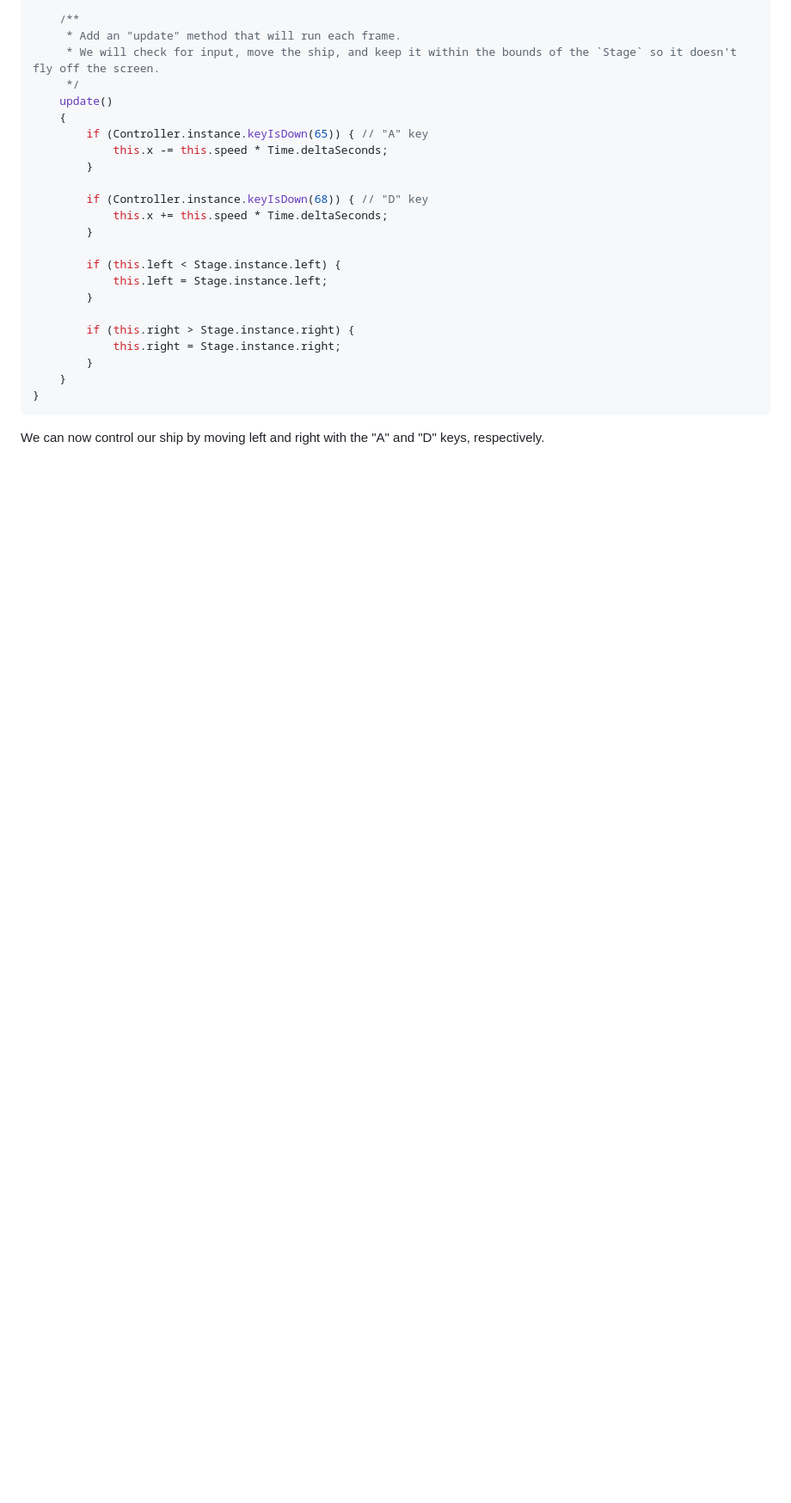
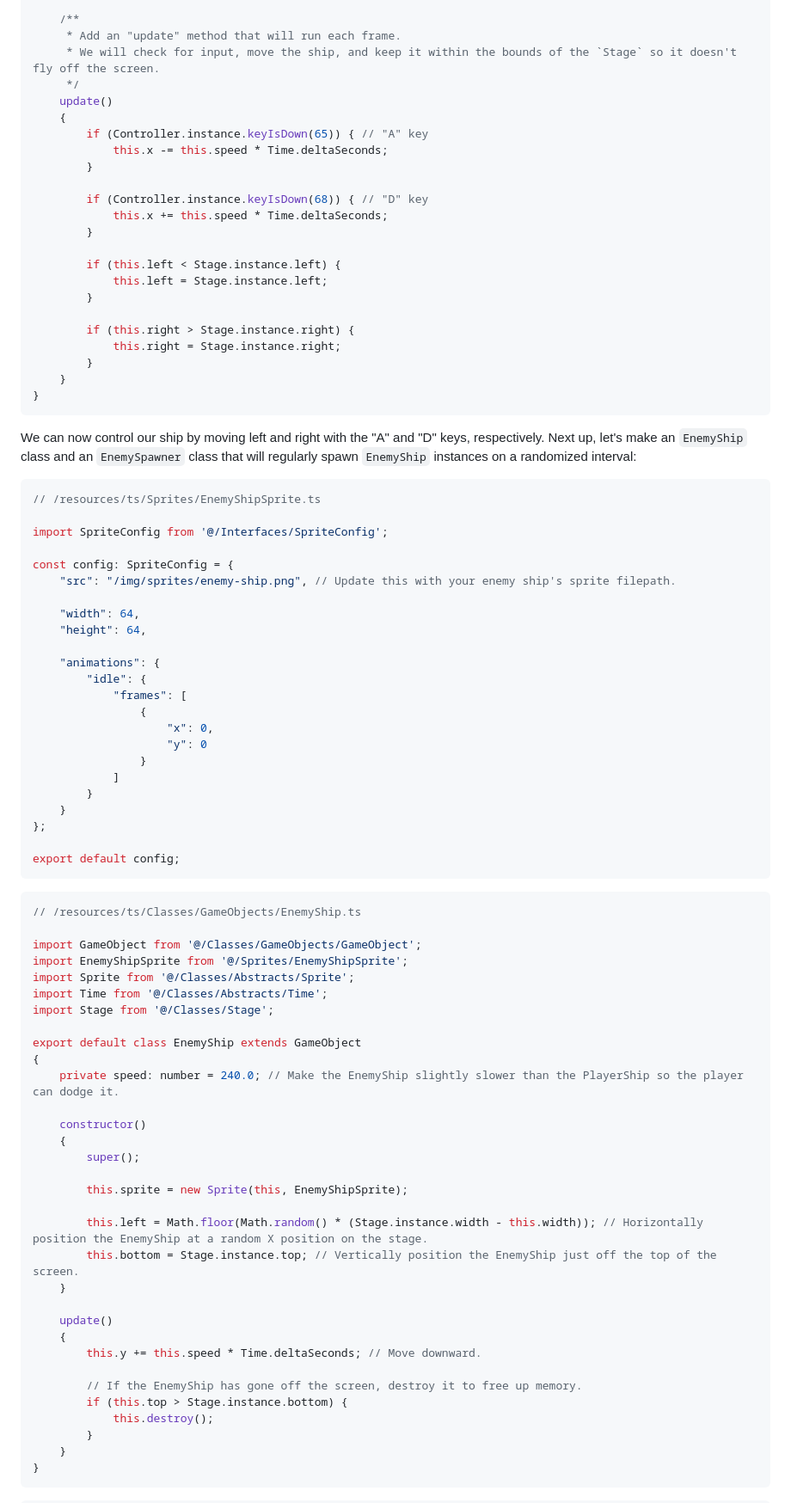
Before and after one commit to stevie-mccomb/TypeScape, a Markdown page: README.md, the part around one of its changes. Shown at 86% size. GitHub-like rendering; blank space fills up the shorter version.

````diff
--- a/README.md
+++ b/README.md
@@ -149,4 +150,66 @@ export default class PlayerShip extends GameObject
 }
 ```
 
-We can now control our ship by moving left and right with the "A" and "D" keys, respectively.
+We can now control our ship by moving left and right with the "A" and "D" keys, respectively. Next up, let's make an `EnemyShip` class and an `EnemySpawner` class that will regularly spawn `EnemyShip` instances on a randomized interval:
+
+```ts
+// /resources/ts/Sprites/EnemyShipSprite.ts
+
+import SpriteConfig from '@/Interfaces/SpriteConfig';
+
+const config: SpriteConfig = {
+    "src": "/img/sprites/enemy-ship.png", // Update this with your enemy ship's sprite filepath.
+
+    "width": 64,
+    "height": 64,
+
+    "animations": {
+        "idle": {
+            "frames": [
+                {
+                    "x": 0,
+                    "y": 0
+                }
+            ]
+        }
+    }
+};
+
+export default config;
+```
+
+```ts
+// /resources/ts/Classes/GameObjects/EnemyShip.ts
+
+import GameObject from '@/Classes/GameObjects/GameObject';
+import EnemyShipSprite from '@/Sprites/EnemyShipSprite';
+import Sprite from '@/Classes/Abstracts/Sprite';
+import Time from '@/Classes/Abstracts/Time';
+import Stage from '@/Classes/Stage';
+
+export default class EnemyShip extends GameObject
+{
+    private speed: number = 240.0; // Make the EnemyShip slightly slower than the PlayerShip so the player can dodge it.
+
+    constructor()
+    {
+        super();
+
+        this.sprite = new Sprite(this, EnemyShipSprite);
+
+        this.left = Math.floor(Math.random() * (Stage.instance.width - this.width)); // Horizontally position the EnemyShip at a random X position on the stage.
+        this.bottom = Stage.instance.top; // Vertically position the EnemyShip just off the top of the screen.
+    }
+
+    update()
+    {
+        this.y += this.speed * Time.deltaSeconds; // Move downward.
+
+        // If the EnemyShip has gone off the screen, destroy it to free up memory.
+        if (this.top > Stage.instance.bottom) {
+            this.destroy();
+        }
+    }
+}
+```
+
````
Also changed, not shown: other parts of README.md (+59 -1 lines).
